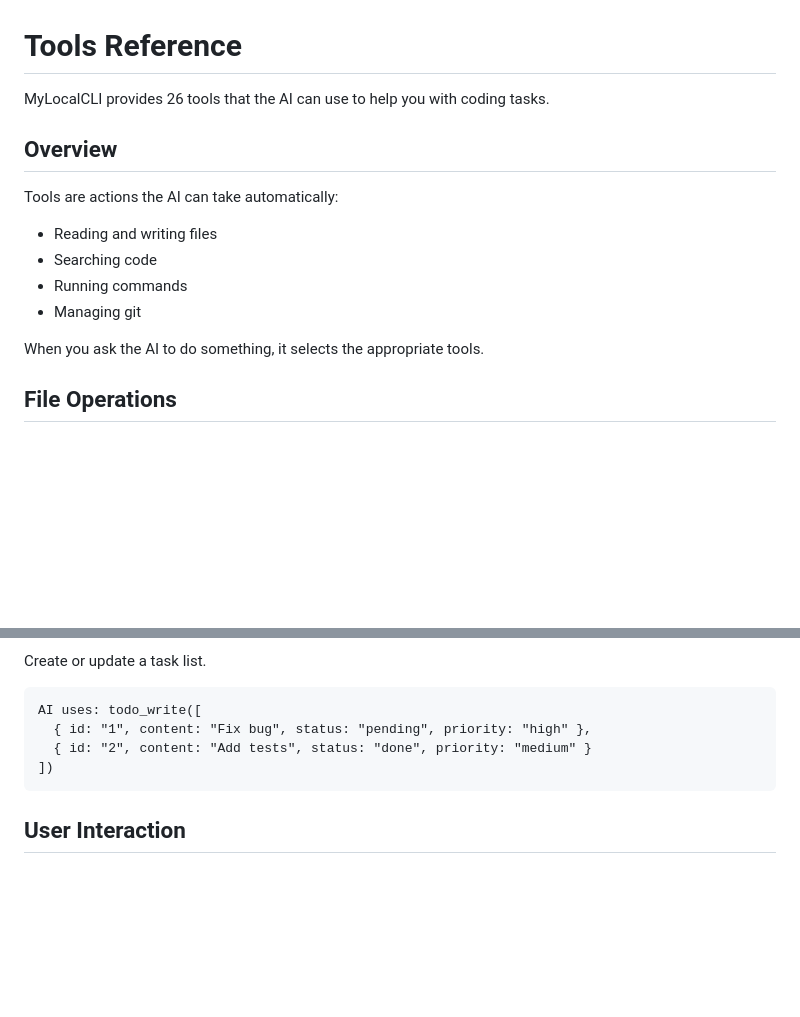
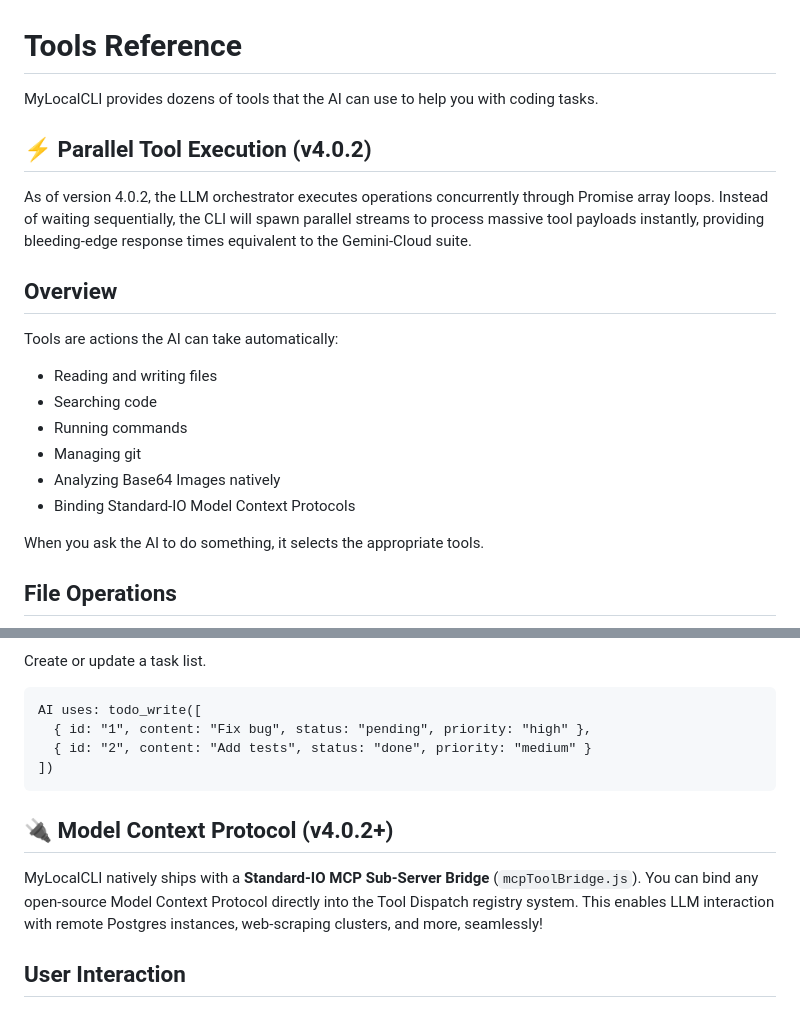
Before and after one commit to kprsnt2/MyLocalCLI, a Markdown page: docs/tools.md, 2 parts joined by grey strips. Drawn GitHub-style; blank space fills up the shorter version.

````diff
--- a/docs/tools.md
+++ b/docs/tools.md
@@ -1,6 +1,10 @@
 # Tools Reference
 
-MyLocalCLI provides 26 tools that the AI can use to help you with coding tasks.
+MyLocalCLI provides dozens of tools that the AI can use to help you with coding tasks.
+
+## ⚡ Parallel Tool Execution (v4.0.2)
+
+As of version 4.0.2, the LLM orchestrator executes operations concurrently through Promise array loops. Instead of waiting sequentially, the CLI will spawn parallel streams to process massive tool payloads instantly, providing bleeding-edge response times equivalent to the Gemini-Cloud suite.
 
 ## Overview
 
@@ -9,6 +13,8 @@ Tools are actions the AI can take automatically:
 - Searching code
 - Running commands
 - Managing git
+- Analyzing Base64 Images natively
+- Binding Standard-IO Model Context Protocols
 
 When you ask the AI to do something, it selects the appropriate tools.
 
@@ -250,6 +256,10 @@ AI uses: todo_write([
 ])
 ```
 
+## 🔌 Model Context Protocol (v4.0.2+)
+
+MyLocalCLI natively ships with a **Standard-IO MCP Sub-Server Bridge** (`mcpToolBridge.js`). You can bind any open-source Model Context Protocol directly into the Tool Dispatch registry system. This enables LLM interaction with remote Postgres instances, web-scraping clusters, and more, seamlessly!
+
 ## User Interaction
 
 ### ask_user
````
Also changed, not shown: docs/agents.md (+15 -5 lines), docs/skills.md (+11 -1 lines).
